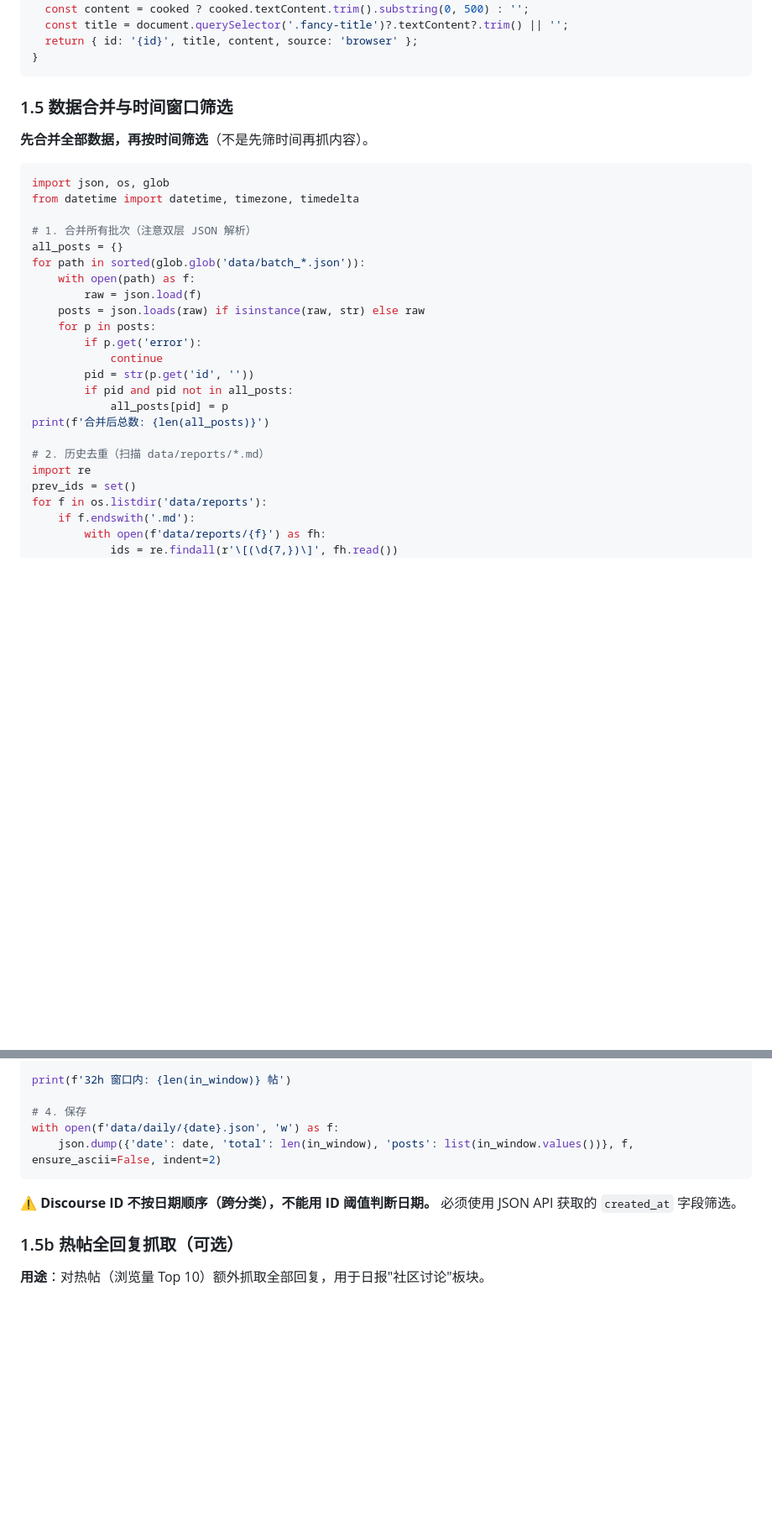
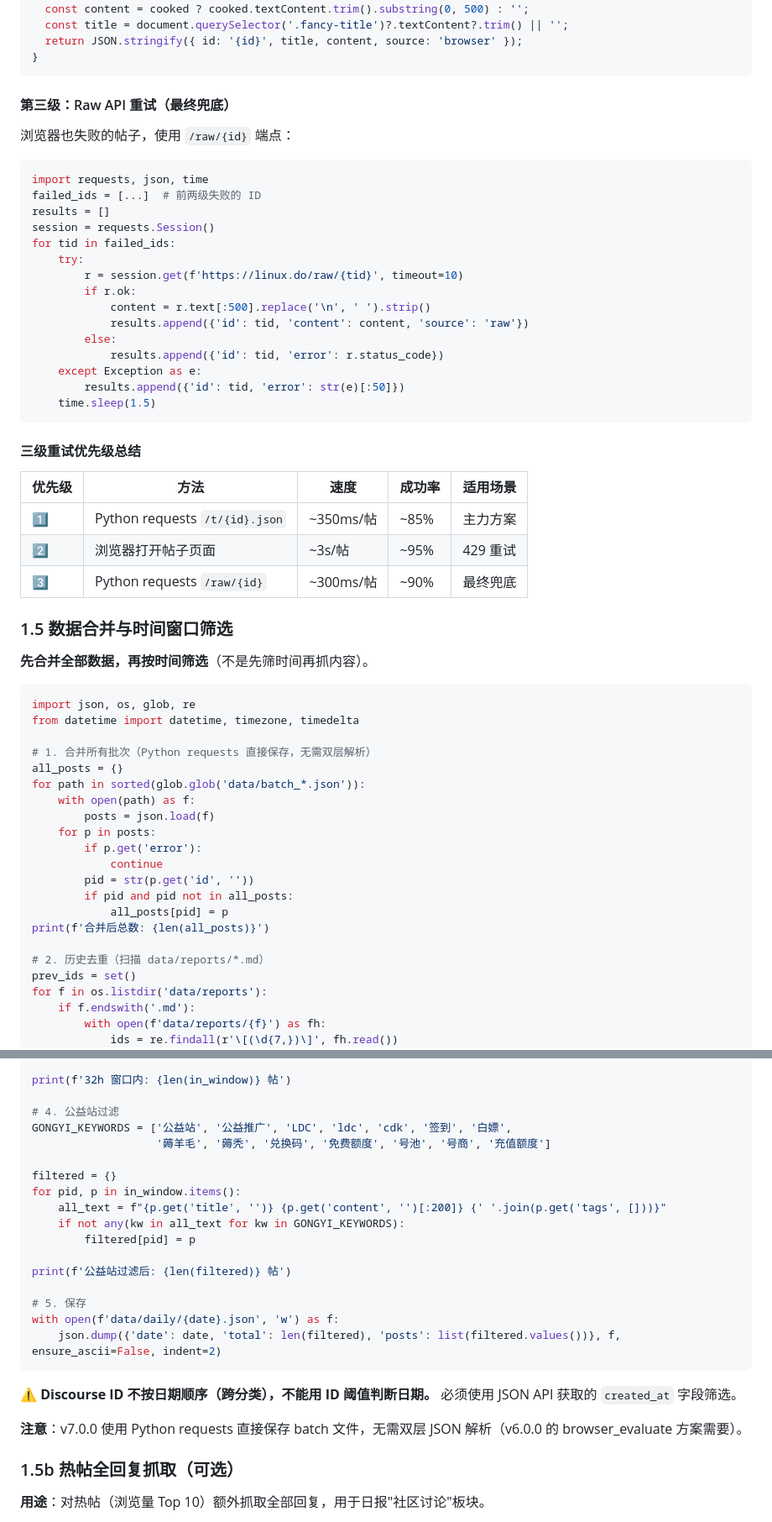
Before and after one commit to IVANLEE99/learn-claude-code, a Markdown page: skills/linuxdo-daily/SKILL.md, 2 parts joined by grey strips. Shown at 84% size. Rendered like a GitHub page; blank space fills up the shorter version.

````diff
--- a/skills/linuxdo-daily/SKILL.md
+++ b/skills/linuxdo-daily/SKILL.md
@@ -533,24 +561,53 @@ browser_evaluate → () => {
   const cooked = post.querySelector('.cooked');
   const content = cooked ? cooked.textContent.trim().substring(0, 500) : '';
   const title = document.querySelector('.fancy-title')?.textContent?.trim() || '';
-  return { id: '{id}', title, content, source: 'browser' };
+  return JSON.stringify({ id: '{id}', title, content, source: 'browser' });
 }
 ```
+
+#### 第三级：Raw API 重试（最终兜底）
+
+浏览器也失败的帖子，使用 `/raw/{id}` 端点：
+
+```python
+import requests, json, time
+failed_ids = [...]  # 前两级失败的 ID
+results = []
+session = requests.Session()
+for tid in failed_ids:
+    try:
+        r = session.get(f'https://linux.do/raw/{tid}', timeout=10)
+        if r.ok:
+            content = r.text[:500].replace('\n', ' ').strip()
+            results.append({'id': tid, 'content': content, 'source': 'raw'})
+        else:
+            results.append({'id': tid, 'error': r.status_code})
+    except Exception as e:
+        results.append({'id': tid, 'error': str(e)[:50]})
+    time.sleep(1.5)
+```
+
+#### 三级重试优先级总结
+
+| 优先级 | 方法 | 速度 | 成功率 | 适用场景 |
+|--------|------|------|--------|----------|
+| 1️⃣ | Python requests `/t/{id}.json` | ~350ms/帖 | ~85% | 主力方案 |
+| 2️⃣ | 浏览器打开帖子页面 | ~3s/帖 | ~95% | 429 重试 |
+| 3️⃣ | Python requests `/raw/{id}` | ~300ms/帖 | ~90% | 最终兜底 |
 
 ### 1.5 数据合并与时间窗口筛选
 
 **先合并全部数据，再按时间筛选**（不是先筛时间再抓内容）。
 
 ```python
-import json, os, glob
+import json, os, glob, re
 from datetime import datetime, timezone, timedelta
 
-# 1. 合并所有批次（注意双层 JSON 解析）
+# 1. 合并所有批次（Python requests 直接保存，无需双层解析）
 all_posts = {}
 for path in sorted(glob.glob('data/batch_*.json')):
     with open(path) as f:
-        raw = json.load(f)
-    posts = json.loads(raw) if isinstance(raw, str) else raw
+        posts = json.load(f)
     for p in posts:
         if p.get('error'):
             continue
@@ -560,7 +617,6 @@ for path in sorted(glob.glob('data/batch_*.json')):
 print(f'合并后总数: {len(all_posts)}')
 
 # 2. 历史去重（扫描 data/reports/*.md）
-import re
 prev_ids = set()
 for f in os.listdir('data/reports'):
     if f.endswith('.md'):
@@ -582,12 +638,26 @@ for pid, p in all_posts.items():
 
 print(f'32h 窗口内: {len(in_window)} 帖')
 
-# 4. 保存
+# 4. 公益站过滤
+GONGYI_KEYWORDS = ['公益站', '公益推广', 'LDC', 'ldc', 'cdk', '签到', '白嫖',
+                   '薅羊毛', '薅秃', '兑换码', '免费额度', '号池', '号商', '充值额度']
+
+filtered = {}
+for pid, p in in_window.items():
+    all_text = f"{p.get('title', '')} {p.get('content', '')[:200]} {' '.join(p.get('tags', []))}"
+    if not any(kw in all_text for kw in GONGYI_KEYWORDS):
+        filtered[pid] = p
+
+print(f'公益站过滤后: {len(filtered)} 帖')
+
+# 5. 保存
 with open(f'data/daily/{date}.json', 'w') as f:
-    json.dump({'date': date, 'total': len(in_window), 'posts': list(in_window.values())}, f, ensure_ascii=False, indent=2)
+    json.dump({'date': date, 'total': len(filtered), 'posts': list(filtered.values())}, f, ensure_ascii=False, indent=2)
 ```
 
 **⚠️ Discourse ID 不按日期顺序（跨分类），不能用 ID 阈值判断日期。** 必须使用 JSON API 获取的 `created_at` 字段筛选。
+
+**注意**：v7.0.0 使用 Python requests 直接保存 batch 文件，无需双层 JSON 解析（v6.0.0 的 browser_evaluate 方案需要）。
 
 ### 1.5b 热帖全回复抓取（可选）
 
````
Also changed, not shown: other parts of skills/linuxdo-daily/SKILL.md (+156 -97 lines).
